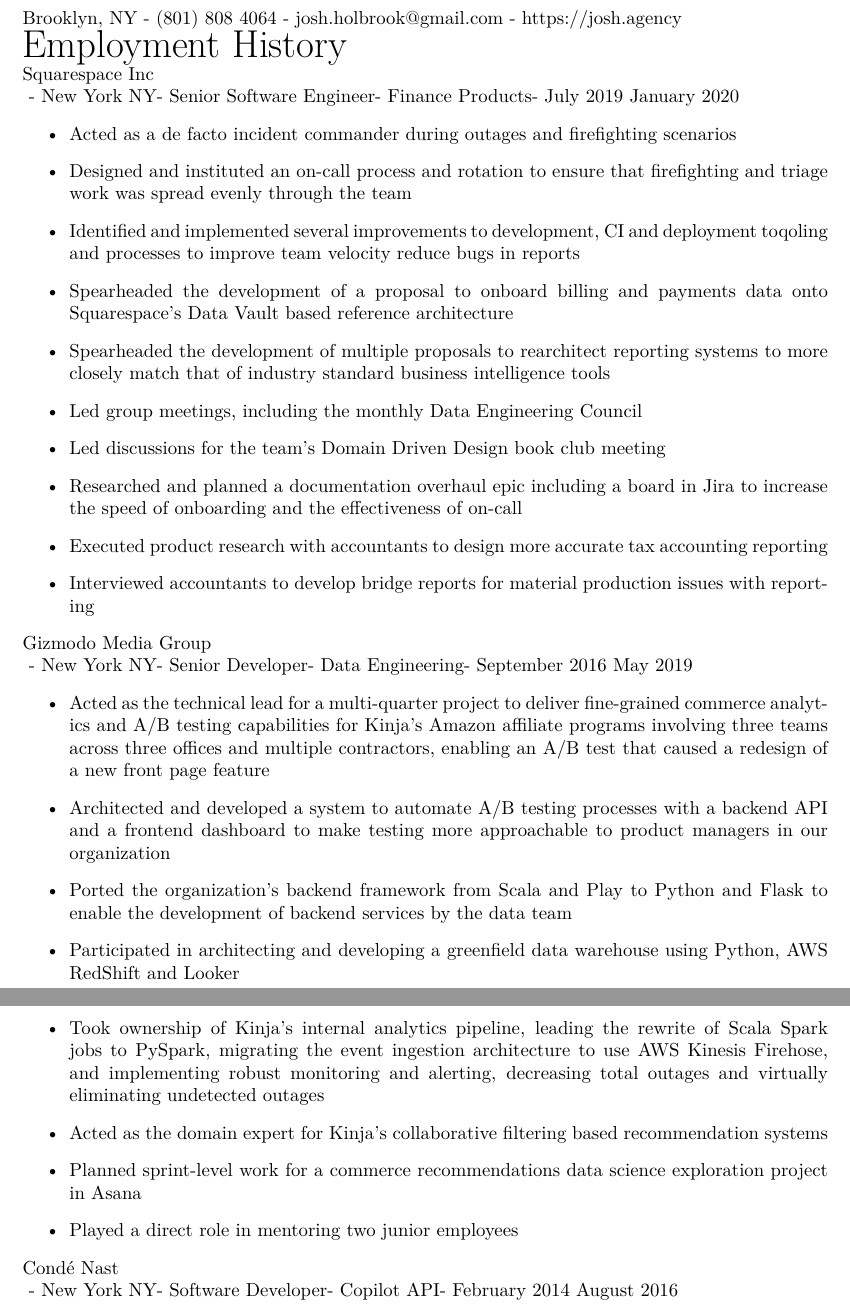
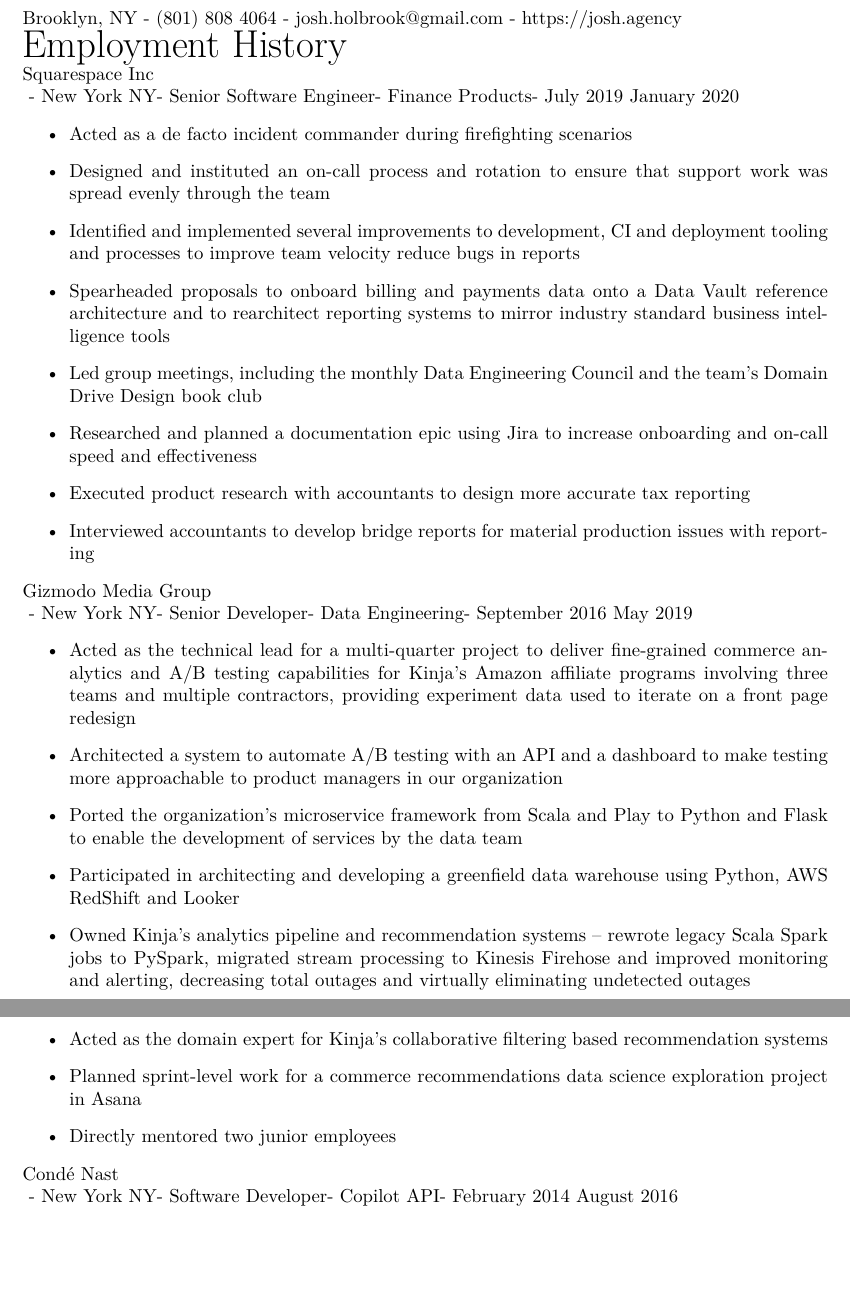
Before and after one commit to jfhbrook/resume, a LaTeX CV (resume.tex, which reads jobs/gmg.tex, jobs/sqsp.tex): two parts of pages 1 and 2 of 4 before the commit and two parts of pages 1 and 2 of 3 after it, joined at a grey line, cut so that both start at the same text, the shorter picture padded with empty space. Compiled offline with XeLaTeX.

Commit message:
Minor edits to jobs

```diff
--- a/jobs/gmg.tex
+++ b/jobs/gmg.tex
@@ -8,26 +8,23 @@
   \begin{accomplishments}
     \item Acted as the technical lead for a multi-quarter project to deliver
     fine-grained commerce analytics and A/B testing capabilities for Kinja's
-    Amazon affiliate programs involving three teams across three offices and
-    multiple contractors, enabling an A/B test that caused a redesign of a new
-    front page feature
-    \item Architected and developed a system to automate A/B testing processes
-    with a backend API and a frontend dashboard to make testing more
-    approachable to product managers in our organization
-    \item Ported the organization's backend framework from Scala and Play to
-    Python and Flask to enable the development of backend services by the data
-    team
+    Amazon affiliate programs involving three teams and multiple contractors,
+    providing experiment data used to iterate on a front page redesign
+    \item Architected a system to automate A/B testing with an API and a
+    dashboard to make testing more approachable to product managers in our
+    organization
+    \item Ported the organization's microservice framework from Scala and Play
+    to Python and Flask to enable the development of services by the data team
     \item Participated in architecting and developing a greenfield data
     warehouse using Python, AWS RedShift and Looker
-    \item Took ownership of Kinja's internal analytics pipeline, leading the
-    rewrite of Scala Spark jobs to PySpark, migrating the event ingestion
-    architecture to use AWS Kinesis Firehose, and implementing robust monitoring
-    and alerting, decreasing total outages and virtually eliminating undetected
-    outages
+    \item Owned Kinja's analytics pipeline and recommendation systems -- rewrote
+    legacy Scala Spark jobs to PySpark, migrated stream processing to Kinesis
+    Firehose and improved monitoring and alerting, decreasing total outages and
+    virtually eliminating undetected outages
     \item Acted as the domain expert for Kinja's collaborative filtering based
     recommendation systems
     \item Planned sprint-level work for a commerce recommendations data science
     exploration project in Asana
-    \item Played a direct role in mentoring two junior employees
+    \item Directly mentored two junior employees
   \end{accomplishments}
 \end{job}
--- a/jobs/sqsp.tex
+++ b/jobs/sqsp.tex
@@ -6,25 +6,21 @@
   \dates[July 2019]{January 2020}
 
   \begin{accomplishments}
-    \item Acted as a de facto incident commander during outages and firefighting
-    scenarios
+    \item Acted as a de facto incident commander during firefighting scenarios
     \item Designed and instituted an on-call process and rotation to ensure that
-    firefighting and triage work was spread evenly through the team
+    support work was spread evenly through the team
     \item Identified and implemented several improvements to development, CI and
-    deployment toqoling and processes to improve team velocity reduce bugs in
+    deployment tooling and processes to improve team velocity reduce bugs in
     reports
-    \item Spearheaded the development of a proposal to onboard billing and
-    payments data onto Squarespace's Data Vault based reference architecture
-    \item Spearheaded the development of multiple proposals to rearchitect
-    reporting systems to more closely match that of industry standard business
-    intelligence tools
-    \item Led group meetings, including the monthly Data Engineering Council
-    \item Led discussions for the team's Domain Driven Design book club
-    meeting
-    \item Researched and planned a documentation overhaul epic including a board
-    in Jira to increase the speed of onboarding and the effectiveness of on-call
+    \item Spearheaded proposals to onboard billing and payments data onto a
+    Data Vault reference architecture and to rearchitect reporting systems
+    to mirror industry standard business intelligence tools
+    \item Led group meetings, including the monthly Data Engineering Council and
+    the team's Domain Drive Design book club
+    \item Researched and planned a documentation epic using Jira to increase
+    onboarding and on-call speed and effectiveness
     \item Executed product research with accountants to design more accurate tax
-    accounting reporting
+    reporting
     \item Interviewed accountants to develop bridge reports for material
     production issues with reporting
   \end{accomplishments}
```
